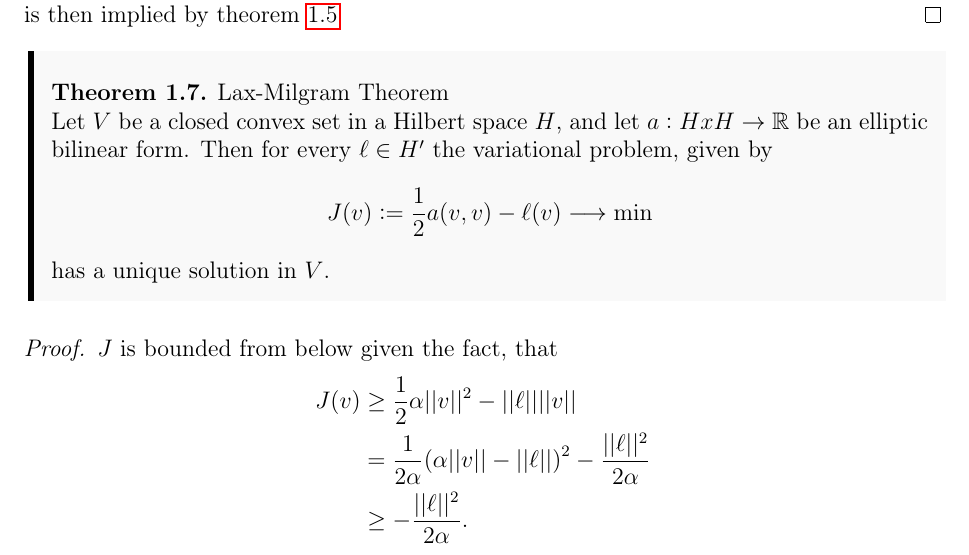
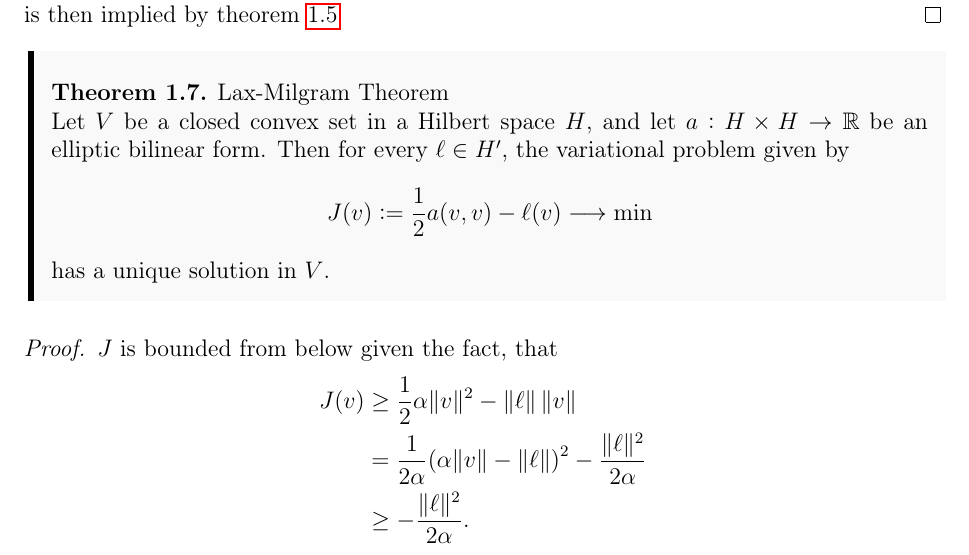
Before and after one commit to william37459/Finite_Element_Method, a LaTeX thesis (main.tex, which reads Afsnit/Kapitel1/Lax_Milgram_Thm.tex): part of page 12 of 15, cut so that both start at the same text. Compiled offline with pdfLaTeX.

Commit message:
Fiksede nogle småting, grammatik

```diff
--- a/Afsnit/Kapitel1/Lax_Milgram_Thm.tex
+++ b/Afsnit/Kapitel1/Lax_Milgram_Thm.tex
@@ -1,5 +1,5 @@
 \begin{thmx}{Lax-Milgram Theorem}
-Let $V$ be a closed convex set in a Hilbert space $H$, and let $a:H x H \rightarrow \mathbb{R}$ be an elliptic bilinear form. Then for every $\ell\in H'$ the variational problem, given by
+Let $V$ be a closed convex set in a Hilbert space $H$, and let $a:H \times H \rightarrow \mathbb{R}$ be an elliptic bilinear form. Then for every $\ell\in H'$, the variational problem given by
 \[
     J(v):=\frac{1}{2} a(v,v) - \ell(v) \longrightarrow \min
 \]
@@ -9,9 +9,9 @@ has a unique solution in $V$.
 \begin{proof}
     $J$ is bounded from below given the fact, that
     \begin{align*}
-        J(v) &\geq \frac{1}{2} \alpha ||v||^2 - ||\ell|| ||v||\\
-        &= \frac{1}{2\alpha} {(\alpha ||v||-||\ell||)}^2 - \frac{||\ell||^2}{2\alpha} \\
-        &\geq - \frac{||\ell||^2}{2\alpha}.
+        J(v) &\geq \frac{1}{2} \alpha \|v\|^2 - \|\ell\| \, \|v\|\\
+        &= \frac{1}{2\alpha} {(\alpha \|v\|-\|\ell\|)}^2 - \frac{\|\ell\|^2}{2\alpha} \\
+        &\geq - \frac{\|\ell\|^2}{2\alpha}.
     \end{align*}
     We then let $c_1 := \inf\{J(v); \in V\}$ and $(v_n)$ be a minimizing sequence then we get, that
     \begin{align*}
```
Also changed, not shown: Afsnit/Kapitel2/PreliminaryTheory.tex (+0 -2 lines), Afsnit/Kapitel1/Lax_Milgram_Thm.tex (4 more changed lines).
